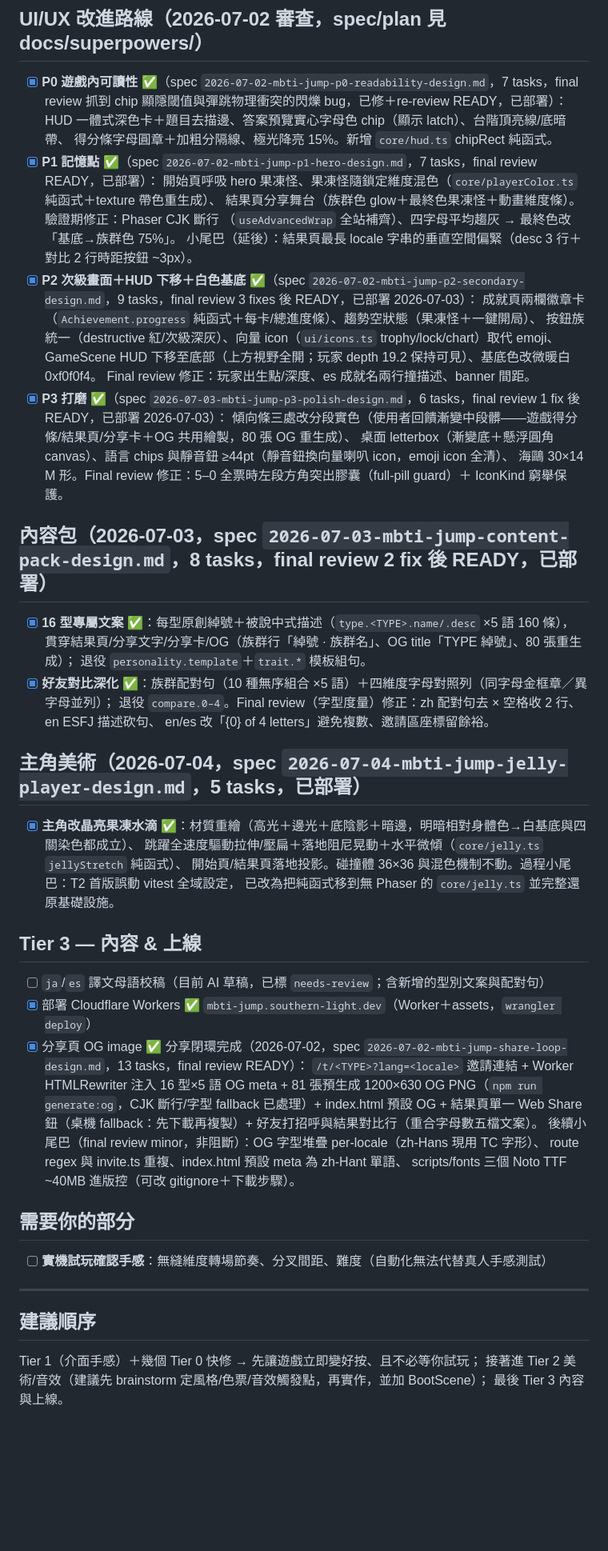
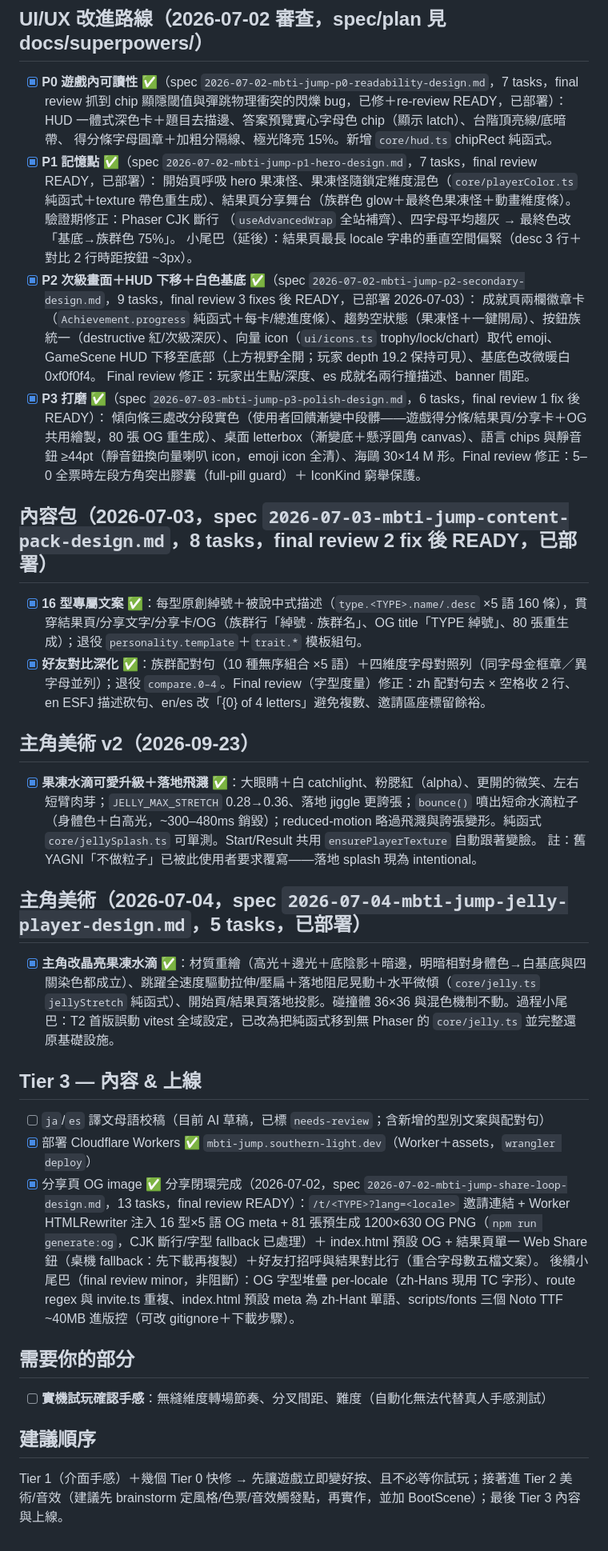
Before and after one commit to redtear1115/mbti-jump, a Markdown page: docs/TODO.md, the part around one of its changes. Shown at 80% size. GitHub-like rendering; blank space fills up the shorter version.

Commit message:
feat(player): jelly v2 follow-up files (3)

```diff
--- a/docs/TODO.md
+++ b/docs/TODO.md
@@ -66,52 +64,34 @@
       HUD 一體式深色卡＋題目去描邊、答案預覽實心字母色 chip（顯示 latch）、台階頂亮線/底暗帶、
       得分條字母圓章＋加粗分隔線、極光降亮 15%。新增 `core/hud.ts` chipRect 純函式。
 - [x] **P1 記憶點** ✅（spec `2026-07-02-mbti-jump-p1-hero-design.md`，7 tasks，final review READY，已部署）：
-      開始頁呼吸 hero 果凍怪、果凍怪隨鎖定維度混色（`core/playerColor.ts` 純函式＋texture 帶色重生成）、
-      結果頁分享舞台（族群色 glow＋最終色果凍怪＋動畫維度條）。驗證期修正：Phaser CJK 斷行
+      開始頁呼吸 hero 果凍怪、果凍怪隨鎖定維度混色（`core/playerColor.ts` 純函式＋texture 帶色重生成）、結果頁分享舞台（族群色 glow＋最終色果凍怪＋動畫維度條）。驗證期修正：Phaser CJK 斷行
       （`useAdvancedWrap` 全站補齊）、四字母平均趨灰 → 最終色改「基底→族群色 75%」。
       小尾巴（延後）：結果頁最長 locale 字串的垂直空間偏緊（desc 3 行＋對比 2 行時距按鈕 ~3px）。
 - [x] **P2 次級畫面＋HUD 下移＋白色基底** ✅（spec `2026-07-02-mbti-jump-p2-secondary-design.md`，9 tasks，final review 3 fixes 後 READY，已部署 2026-07-03）：
-      成就頁兩欄徽章卡（`Achievement.progress` 純函式＋每卡/總進度條）、趨勢空狀態（果凍怪＋一鍵開局）、
-      按鈕族統一（destructive 紅/次級深灰）、向量 icon（`ui/icons.ts` trophy/lock/chart）取代 emoji、
-      GameScene HUD 下移至底部（上方視野全開；玩家 depth 19.2 保持可見）、基底色改微暖白 0xf0f0f4。
+      成就頁兩欄徽章卡（`Achievement.progress` 純函式＋每卡/總進度條）、趨勢空狀態（果凍怪＋一鍵開局）、按鈕族統一（destructive 紅/次級深灰）、向量 icon（`ui/icons.ts` trophy/lock/chart）取代 emoji、GameScene HUD 下移至底部（上方視野全開；玩家 depth 19.2 保持可見）、基底色改微暖白 0xf0f0f4。
       Final review 修正：玩家出生點/深度、es 成就名兩行撞描述、banner 間距。
-- [x] **P3 打磨** ✅（spec `2026-07-03-mbti-jump-p3-polish-design.md`，6 tasks，final review 1 fix 後 READY，已部署 2026-07-03）：
-      傾向條三處改分段實色（使用者回饋漸變中段髒——遊戲得分條/結果頁/分享卡＋OG 共用繪製，80 張 OG 重生成）、
-      桌面 letterbox（漸變底＋懸浮圓角 canvas）、語言 chips 與靜音鈕 ≥44pt（靜音鈕換向量喇叭 icon，emoji icon 全清）、
-      海鷗 30×14 M 形。Final review 修正：5–0 全票時左段方角突出膠囊（full-pill guard）＋ IconKind 窮舉保護。
+- [x] **P3 打磨** ✅（spec `2026-07-03-mbti-jump-p3-polish-design.md`，6 tasks，final review 1 fix 後 READY）：
+      傾向條三處改分段實色（使用者回饋漸變中段髒——遊戲得分條/結果頁/分享卡＋OG 共用繪製，80 張 OG 重生成）、桌面 letterbox（漸變底＋懸浮圓角 canvas）、語言 chips 與靜音鈕 ≥44pt（靜音鈕換向量喇叭 icon，emoji icon 全清）、海鷗 30×14 M 形。Final review 修正：5–0 全票時左段方角突出膠囊（full-pill guard）＋ IconKind 窮舉保護。
 
 ## 內容包（2026-07-03，spec `2026-07-03-mbti-jump-content-pack-design.md`，8 tasks，final review 2 fix 後 READY，已部署）
-- [x] **16 型專屬文案** ✅：每型原創綽號＋被說中式描述（`type.<TYPE>.name/.desc` ×5 語 160 條），
-      貫穿結果頁/分享文字/分享卡/OG（族群行「綽號 · 族群名」、OG title「TYPE 綽號」、80 張重生成）；
-      退役 `personality.template`＋`trait.*` 模板組句。
-- [x] **好友對比深化** ✅：族群配對句（10 種無序組合 ×5 語）＋四維度字母對照列（同字母金框章／異字母並列）；
-      退役 `compare.0–4`。Final review（字型度量）修正：zh 配對句去 × 空格收 2 行、en ESFJ 描述砍句、
-      en/es 改「{0} of 4 letters」避免複數、邀請區座標留餘裕。
+- [x] **16 型專屬文案** ✅：每型原創綽號＋被說中式描述（`type.<TYPE>.name/.desc` ×5 語 160 條），貫穿結果頁/分享文字/分享卡/OG（族群行「綽號 · 族群名」、OG title「TYPE 綽號」、80 張重生成）；退役 `personality.template`＋`trait.*` 模板組句。
+- [x] **好友對比深化** ✅：族群配對句（10 種無序組合 ×5 語）＋四維度字母對照列（同字母金框章／異字母並列）；退役 `compare.0–4`。Final review（字型度量）修正：zh 配對句去 × 空格收 2 行、en ESFJ 描述砍句、en/es 改「{0} of 4 letters」避免複數、邀請區座標留餘裕。
+
+## 主角美術 v2（2026-09-23）
+- [x] **果凍水滴可愛升級＋落地飛濺** ✅：大眼睛＋白 catchlight、粉腮紅（alpha）、更開的微笑、左右短臂肉芽；`JELLY_MAX_STRETCH` 0.28→0.36、落地 jiggle 更誇張；`bounce()` 噴出短命水滴粒子（身體色＋白高光，~300–480ms 銷毀）；reduced-motion 略過飛濺與誇張變形。純函式 `core/jellySplash.ts` 可單測。Start/Result 共用 `ensurePlayerTexture` 自動跟著變臉。
+      註：舊 YAGNI「不做粒子」已被此使用者要求覆寫——落地 splash 現為 intentional。
 
 ## 主角美術（2026-07-04，spec `2026-07-04-mbti-jump-jelly-player-design.md`，5 tasks，已部署）
-- [x] **主角改晶亮果凍水滴** ✅：材質重繪（高光＋邊光＋底陰影＋暗邊，明暗相對身體色→白基底與四關染色都成立）、
-      跳躍全速度驅動拉伸/壓扁＋落地阻尼晃動＋水平微傾（`core/jelly.ts` `jellyStretch` 純函式）、
-      開始頁/結果頁落地投影。碰撞體 36×36 與混色機制不動。過程小尾巴：T2 首版誤動 vitest 全域設定，
-      已改為把純函式移到無 Phaser 的 `core/jelly.ts` 並完整還原基礎設施。
+- [x] **主角改晶亮果凍水滴** ✅：材質重繪（高光＋邊光＋底陰影＋暗邊，明暗相對身體色→白基底與四關染色都成立）、跳躍全速度驅動拉伸/壓扁＋落地阻尼晃動＋水平微傾（`core/jelly.ts` `jellyStretch` 純函式）、開始頁/結果頁落地投影。碰撞體 36×36 與混色機制不動。過程小尾巴：T2 首版誤動 vitest 全域設定，已改為把純函式移到無 Phaser 的 `core/jelly.ts` 並完整還原基礎設施。
 
 ## Tier 3 — 內容 & 上線
 - [ ] `ja`/`es` 譯文母語校稿（目前 AI 草稿，已標 `needs-review`；含新增的型別文案與配對句）
 - [x] 部署 Cloudflare Workers ✅ `mbti-jump.southern-light.dev`（Worker＋assets，`wrangler deploy`）
-- [x] 分享頁 OG image ✅ 分享閉環完成（2026-07-02，spec `2026-07-02-mbti-jump-share-loop-design.md`，13 tasks，final review READY）：
-      `/t/<TYPE>?lang=<locale>` 邀請連結 + Worker HTMLRewriter 注入 16 型×5 語 OG meta +
-      81 張預生成 1200×630 OG PNG（`npm run generate:og`，CJK 斷行/字型 fallback 已處理）+
-      index.html 預設 OG + 結果頁單一 Web Share 鈕（桌機 fallback：先下載再複製）+
-      好友打招呼與結果對比行（重合字母數五檔文案）。
-      後續小尾巴（final review minor，非阻斷）：OG 字型堆疊 per-locale（zh-Hans 現用 TC 字形）、
-      route regex 與 invite.ts 重複、index.html 預設 meta 為 zh-Hant 單語、
-      scripts/fonts 三個 Noto TTF ~40MB 進版控（可改 gitignore＋下載步驟）。
+- [x] 分享頁 OG image ✅ 分享閉環完成（2026-07-02，spec `2026-07-02-mbti-jump-share-loop-design.md`，13 tasks，final review READY）：`/t/<TYPE>?lang=<locale>` 邀請連結 + Worker HTMLRewriter 注入 16 型×5 語 OG meta + 81 張預生成 1200×630 OG PNG（`npm run generate:og`，CJK 斷行/字型 fallback 已處理）＋ index.html 預設 OG + 結果頁單一 Web Share 鈕（桌機 fallback：先下載再複製）＋好友打招呼與結果對比行（重合字母數五檔文案）。
+      後續小尾巴（final review minor，非阻斷）：OG 字型堆疊 per-locale（zh-Hans 現用 TC 字形）、route regex 與 invite.ts 重複、index.html 預設 meta 為 zh-Hant 單語、scripts/fonts 三個 Noto TTF ~40MB 進版控（可改 gitignore＋下載步驟）。
 
 ## 需要你的部分
 - [ ] **實機試玩確認手感**：無縫維度轉場節奏、分叉間距、難度（自動化無法代替真人手感測試）
 
----
-
 ## 建議順序
-Tier 1（介面手感）＋幾個 Tier 0 快修 → 先讓遊戲立即變好按、且不必等你試玩；
-接著進 Tier 2 美術/音效（建議先 brainstorm 定風格/色票/音效觸發點，再實作，並加 BootScene）；
-最後 Tier 3 內容與上線。
+Tier 1（介面手感）＋幾個 Tier 0 快修 → 先讓遊戲立即變好按、且不必等你試玩；接著進 Tier 2 美術/音效（建議先 brainstorm 定風格/色票/音效觸發點，再實作，並加 BootScene）；最後 Tier 3 內容與上線。
```
Also changed, not shown: other parts of docs/TODO.md (+0 -2 lines), 1 other file.
